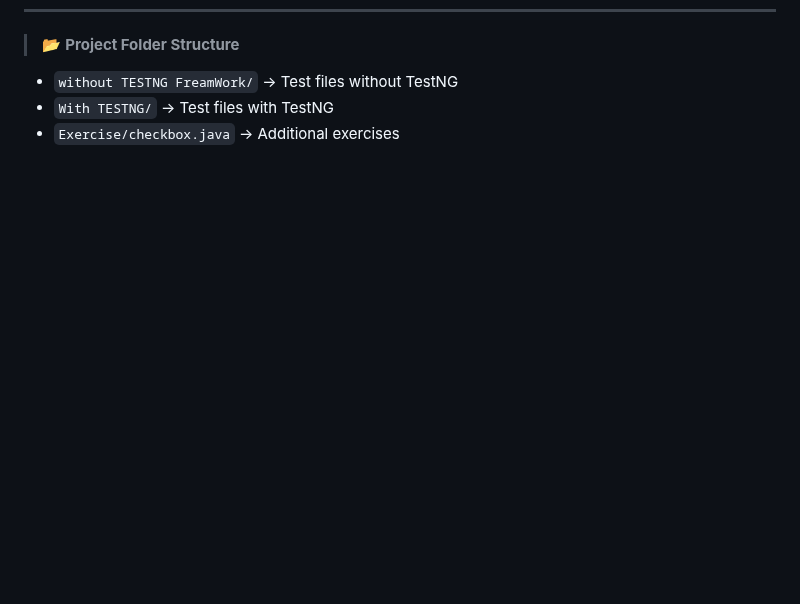
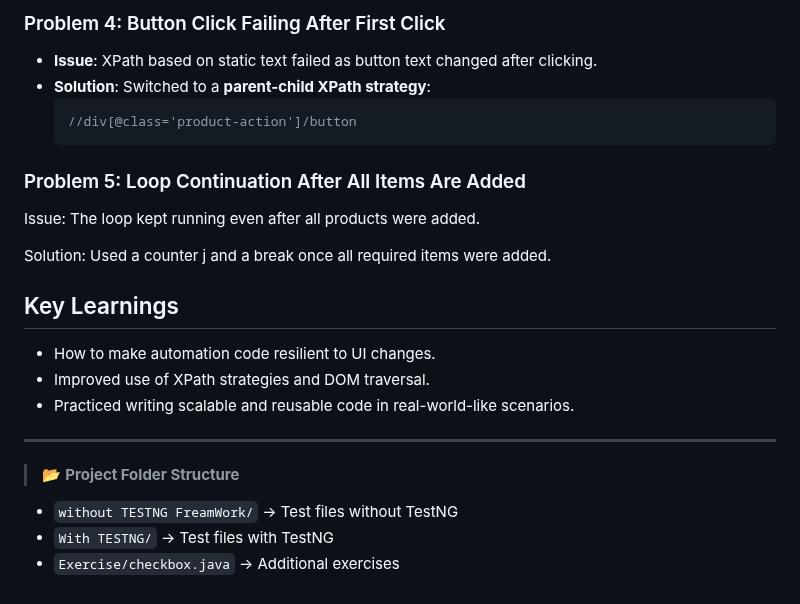
Before and after one commit to krishnaveni0411/Automation-Portfolio, a Markdown page: project1-automation/README1.md, the part around one of its changes. Rendered like a GitHub page; blank space fills up the shorter version.

````diff
--- a/project1-automation/README1.md
+++ b/project1-automation/README1.md
@@ -147,3 +193,19 @@ This project automates a user form submission on the [Rahul Shetty Academy Angul
+###  Problem 4: Button Click Failing After First Click
+- **Issue**: XPath based on static text failed as button text changed after clicking.
+- **Solution**: Switched to a **parent-child XPath strategy**:
+  ```java
+  //div[@class='product-action']/button
+###  Problem 5: Loop Continuation After All Items Are Added
+Issue: The loop kept running even after all products were added.
+
+Solution: Used a counter j and a break once all required items were added.
+
+## Key Learnings
+- How to make automation code resilient to UI changes.
+- Improved use of XPath strategies and DOM traversal.
+- Practiced writing scalable and reusable code in real-world-like scenarios.
+---
+
 
 > 📂 **Project Folder Structure**
 - `without TESTNG FreamWork/` → Test files without TestNG
````
Also changed, not shown: other parts of project1-automation/README1.md (+46 -0 lines).
